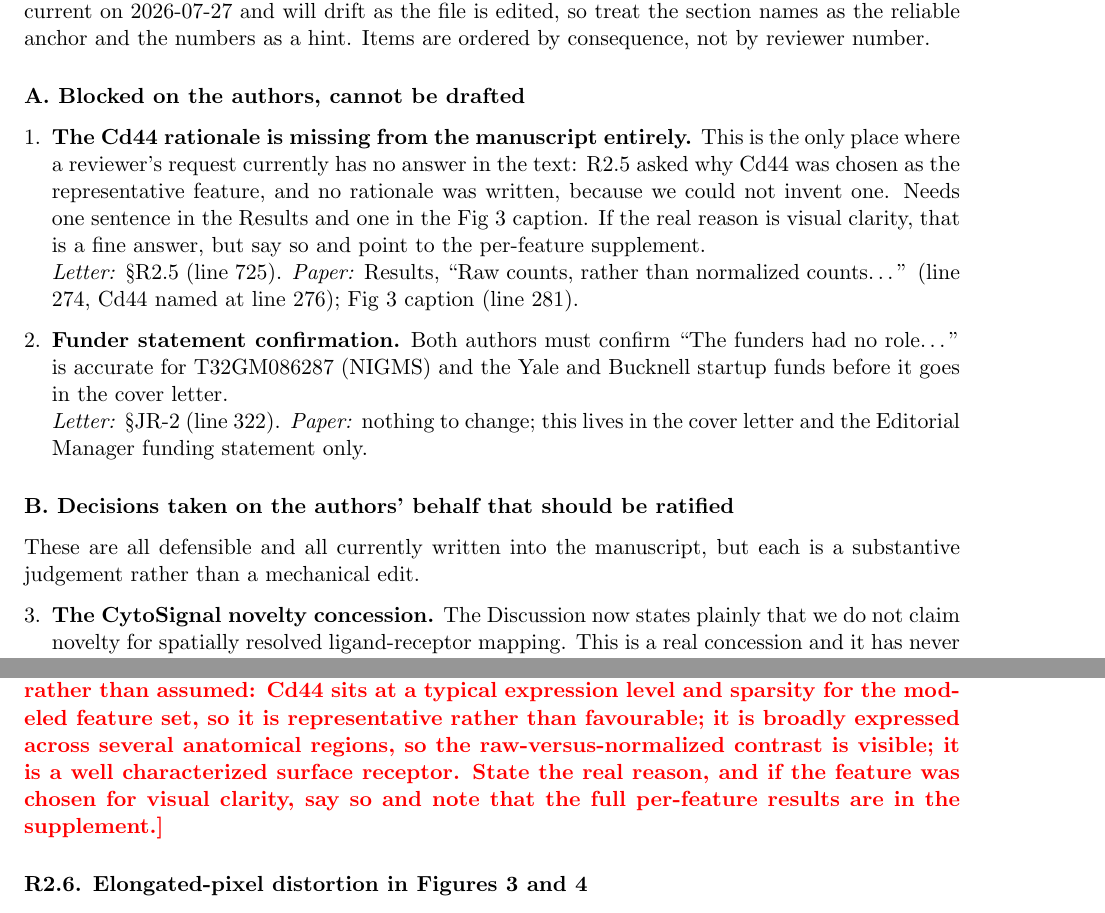
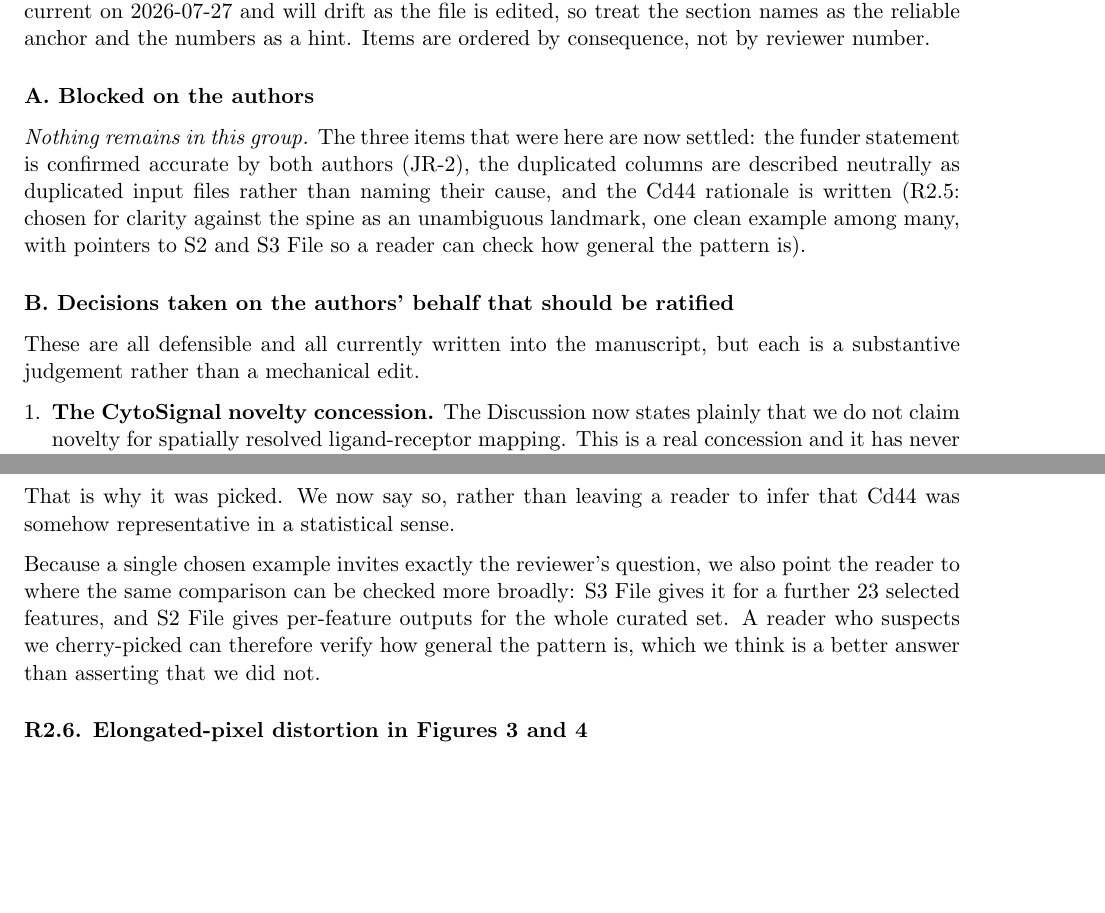
Before and after one commit to aaron-oz/a-s-omics, a LaTeX document (Submission_PLOSOne/submission-2/response-to-reviewers.tex): two parts of pages 2 and 12 of 21 before the commit and two parts of pages 2 and 13 of 21 after it, joined at a grey line, cut so that both start at the same text, the shorter picture padded with empty space. Compiled offline with pdfLaTeX.

Commit message:
Round-3 feedback: Cd44 rationale, math audit, MDS percentages, roadmap
R2.5 closed. AOZ confirms Cd44 was chosen for clarity, not because it is
representative: the effect is visible there against the developing spine, an
unambiguous landmark that makes the raw and normalised panels easy to compare side
by side. Written into the Results and the Fig 3 caption as exactly that, one clean
example among many, with pointers to S3 File (23 further features) and S2 File (the
whole curated set) so a reader can check how general the pattern is rather than
taking one panel on trust. Group A of the Open items is now empty.

Math audit found one further error of the same kind as the E(F) slip. The prior
stage read gamma_i = (alpha_i, alpha_N, theta_i, theta_N): a feature-subscripted
vector containing the total-count parameters, which are shared across features and
not feature-specific. Split into gamma_i = (alpha_i, theta_i) and gamma_N =
(alpha_N, theta_N). Also wrote the zero-truncated Poisson in the ZAP line as
Poisson_{>0} rather than conditioning on y>0 inside the argument. The rest of the
math checked out: SPDE alpha=2 giving nu=1 in two dimensions, the 0.13 correlation
range convention, the ZIP mixture reproducing P(Y=0) = p + (1-p)exp(-mu), the four
scoring rules, and every count and ratio.

Dropped the parenthetical percentages from the MDS column entirely, per AOZ. A ratio
of two negative numbers is not interpretable alongside the positive scores, and the
caption now says so rather than warning readers about a sign trap we created.

Recorded two roadmap items, both explicitly not started: an online visualiser to
replace bulk downloads, to be built last once we know what it should show, with
transect-with-uncertainty and region-histogram interactions specified; and applying
the method to other spatialomics platforms, spanning different collection geometries,
with the scope to be pinned down before anything is run.

Co-Authored-By: Claude Opus 5 <noreply@anthropic.com>

```diff
--- a/Submission_PLOSOne/submission-2/response-to-reviewers.tex
+++ b/Submission_PLOSOne/submission-2/response-to-reviewers.tex
@@ -132,26 +132,14 @@ flagged below as needing the authors are the ones no amount of further drafting
 as the file is edited, so treat the section names as the reliable anchor and the numbers as a
 hint. Items are ordered by consequence, not by reviewer number.
 
-\subsection*{A. Blocked on the authors, cannot be drafted}
+\subsection*{A. Blocked on the authors}
 
-\begin{enumerate}[leftmargin=*]
-
-\item \textbf{The Cd44 rationale is missing from the manuscript entirely.} This is the only
-place where a reviewer's request currently has no answer in the text: R2.5 asked why Cd44 was
-chosen as the representative feature, and no rationale was written, because we could not
-invent one. Needs one sentence in the Results and one in the Fig~3 caption. If the real
-reason is visual clarity, that is a fine answer, but say so and point to the per-feature
-supplement. \\
-\emph{Letter:} \S R2.5 (line 725). \emph{Paper:} Results, ``Raw counts, rather than
-normalized counts\ldots'' (line 274, Cd44 named at line 276); Fig~3 caption (line 281).
-
-\item \textbf{Funder statement confirmation.} Both authors must confirm ``The funders had no
-role\ldots'' is accurate for T32GM086287 (NIGMS) and the Yale and Bucknell startup funds
-before it goes in the cover letter. \\
-\emph{Letter:} \S JR-2 (line 322). \emph{Paper:} nothing to change; this lives in the cover
-letter and the Editorial Manager funding statement only.
-
-\end{enumerate}
+\noindent \emph{Nothing remains in this group.} The three items that were here are now
+settled: the funder statement is confirmed accurate by both authors (JR-2), the duplicated
+columns are described neutrally as duplicated input files rather than naming their cause, and
+the Cd44 rationale is written (R2.5: chosen for clarity against the spine as an unambiguous
+landmark, one clean example among many, with pointers to S2 and S3 File so a reader can check
+how general the pattern is).
 
 \subsection*{B. Decisions taken on the authors' behalf that should be ratified}
 
@@ -764,7 +781 @@ explained.
 
-\todo{Needs the authors' actual reason. Candidate justifications, to be confirmed rather
-than assumed: Cd44 sits at a typical expression level and sparsity for the modeled feature
-set, so it is representative rather than favourable; it is broadly expressed across several
-anatomical regions, so the raw-versus-normalized contrast is visible; it is a well
-characterized surface receptor. State the real reason, and if the feature was chosen for
-visual clarity, say so and note that the full per-feature results are in the supplement.}
@@ -771,3 +785,11 @@ visual clarity, say so and note that the full per-feature results are in the sup
+plots. That is why it was picked. We now say so, rather than leaving a reader to infer that
+Cd44 was somehow representative in a statistical sense.
+
+Because a single chosen example invites exactly the reviewer's question, we also point the
+reader to where the same comparison can be checked more broadly: S3 File gives it for a
+further 23 selected features, and S2 File gives per-feature outputs for the whole curated set.
+A reader who suspects we cherry-picked can therefore verify how general the pattern is, which
+we think is a better answer than asserting that we did not.
 
 \subsection{R2.6. Elongated-pixel distortion in Figures 3 and 4} \status{INCOMPLETE}
 
```
Also changed, not shown: Submission_PLOSOne/submission-2/plos-port/paper-plos.tex (+8 -8 lines), Submission_PLOSOne/submission-2/response-to-reviewers.pdf, Submission_PLOSOne/submission-2/review-copies/1_Revised-Manuscript_clean.pdf, Submission_PLOSOne/submission-2/review-copies/2_Revised-Manuscript_track-changes.pdf, Submission_PLOSOne/submission-2/review-copies/3_Response-to-Reviewers.pdf, Submission_PLOSOne/submission-2/response-to-reviewers.tex (40 more changed lines).
